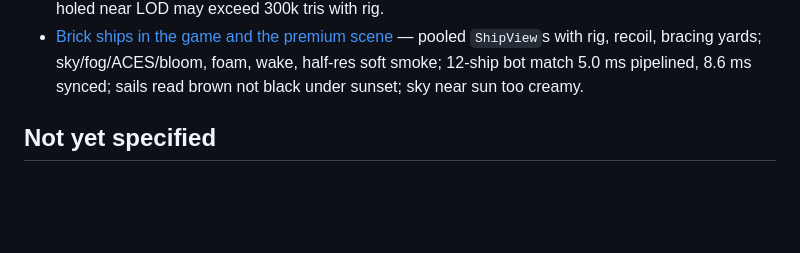
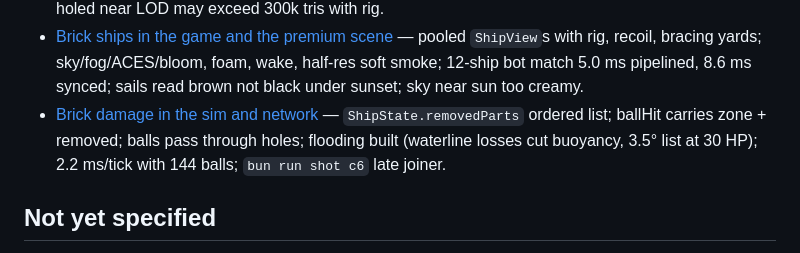
Before and after one commit to JoelEmanuelNilsson/brickwake, a Markdown page: .scratch/brickwake/map.md, the part around the change. Drawn GitHub-style; blank space fills up the shorter version.

Commit message:
docs: record agent/t14-damage-sim in the map

```diff
--- a/.scratch/brickwake/map.md
+++ b/.scratch/brickwake/map.md
@@ -66,6 +66,7 @@ flowchart LR
 - [Galleon: masts, sails and rigging](issues/11-galleon-rig-and-sails.md) — three brick masts + cosmetic `ShipRig` (shader billow, furl 0/1/2, liveries); near 269k tris/40 draws; fleet 7.8 ms median; yards don't brace to the wind yet.
 - [Lab damage and breaks per hit](issues/12-lab-damage.md) — pure `ShipDamage.hit(point, dir)` → ordered removed indices; hull hit ≤ 12 parts/5 HP, upper works ≤ 6/2 HP, sails 0/1 HP; ~22 balls to sink; masts fall via graph; holed near LOD may exceed 300k tris with rig.
 - [Brick ships in the game and the premium scene](issues/13-brick-ships-in-game.md) — pooled `ShipView`s with rig, recoil, bracing yards; sky/fog/ACES/bloom, foam, wake, half-res soft smoke; 12-ship bot match 5.0 ms pipelined, 8.6 ms synced; sails read brown not black under sunset; sky near sun too creamy.
+- [Brick damage in the sim and network](issues/14-brick-damage-in-sim.md) — `ShipState.removedParts` ordered list; ballHit carries zone + removed; balls pass through holes; flooding built (waterline losses cut buoyancy, 3.5° list at 30 HP); 2.2 ms/tick with 144 balls; `bun run shot c6` late joiner.
 
 ## Not yet specified
 
```
